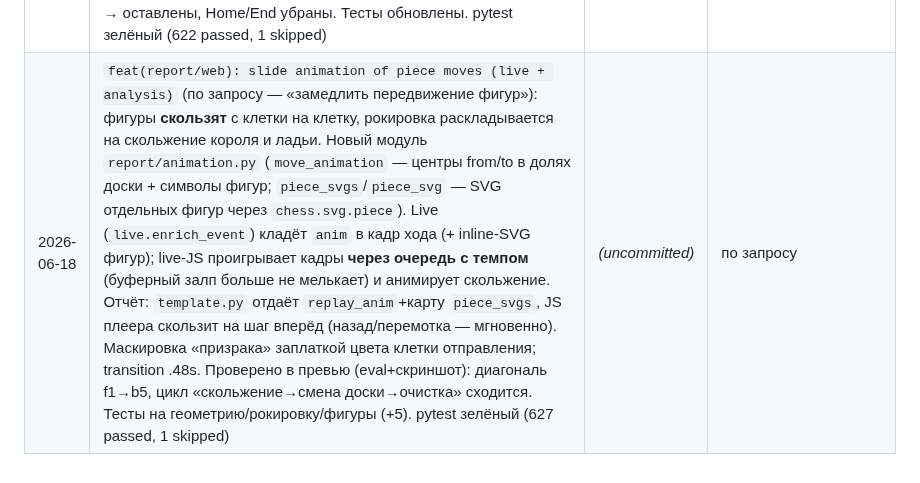
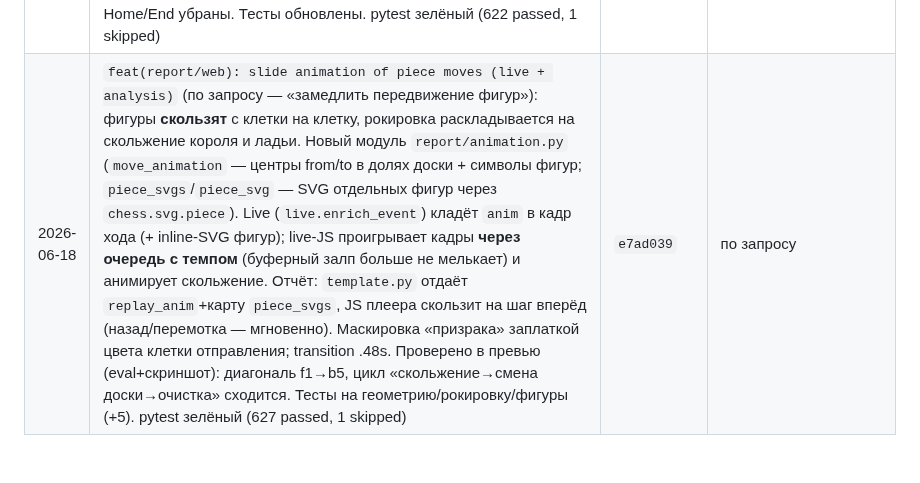
Before and after one commit to kovdmtr/LLM_arena_chess, a Markdown page: docs/PROGRESS.md, the part around the change. Drawn GitHub-style.

Commit message:
docs(progress): record nav-redesign and slide-animation commits
Co-Authored-By: Claude Opus 4.8 <noreply@anthropic.com>

```diff
--- a/docs/PROGRESS.md
+++ b/docs/PROGRESS.md
@@ -181,4 +181,4 @@
 | 2026-06-18 | `feat(report): label thoughts/plan blocks, drop status badge` (по запросу со скриншота): в панели хода рассуждение и стратегия разнесены в два подписанных блока — «Мысли модели» (нейтральный фон) и «План» (светло-голубой); убран бейдж `plan_status` (`CONTINUE`/…), мешавший восприятию (+ его CSS `.plan-status*`, `.plan .label`). Тесты обновлены (метки блоков, отсутствие статус-бейджа). pytest зелёный (620 passed, 1 skipped) | `d7d97b2` | live-страница |
 | 2026-06-18 | `feat(web): green last-move highlight + live side panel` (по запросу, live-просмотр): (1) подсветка последнего хода в `render_board_svg` теперь **зелёная** (`colors` override `square *lastmove` → `#a3d977`/`#74b34a`) — общий путь для live и отчёта. (2) Переработана live-страница (`game_live.html`+CSS): доска слева, справа два блока — «Ходы» (парами белый-чёрный, текущий ход подсвечен) и «Мысли модели» (заголовок «N. SAN · имя» + рассуждение сходившей стороны). JS строит ходы парами через DOM (textContent — без инъекций), серверный WS-контракт не тронут. Проверено скриншотом превью. Тест на зелёный цвет (+1). pytest зелёный (621 passed, 1 skipped) | `4e3f45e` | по запросу |
 | 2026-06-18 | `feat(report): redesign analysis player nav and pair moves` (по запросу): в плеере отчёта убраны кнопки ⏮/⏭ (в начало/конец), остались ◀/▶ (круглые) + слайдер (зелёный accent); список ходов теперь парами (белый-чёрный в строке, как в live), текущий ход подсвечен зелёным, глиф рядом с SAN; клавиши ←/→ оставлены, Home/End убраны. Тесты обновлены. pytest зелёный (622 passed, 1 skipped) | `d9ed926` | анимация |
-| 2026-06-18 | `feat(report/web): slide animation of piece moves (live + analysis)` (по запросу — «замедлить передвижение фигур»): фигуры **скользят** с клетки на клетку, рокировка раскладывается на скольжение короля и ладьи. Новый модуль `report/animation.py` (`move_animation` — центры from/to в долях доски + символы фигур; `piece_svgs`/`piece_svg` — SVG отдельных фигур через `chess.svg.piece`). Live (`live.enrich_event`) кладёт `anim` в кадр хода (+ inline-SVG фигур); live-JS проигрывает кадры **через очередь с темпом** (буферный залп больше не мелькает) и анимирует скольжение. Отчёт: `template.py` отдаёт `replay_anim`+карту `piece_svgs`, JS плеера скользит на шаг вперёд (назад/перемотка — мгновенно). Маскировка «призрака» заплаткой цвета клетки отправления; transition .48s. Проверено в превью (eval+скриншот): диагональ f1→b5, цикл «скольжение→смена доски→очистка» сходится. Тесты на геометрию/рокировку/фигуры (+5). pytest зелёный (627 passed, 1 skipped) | _(uncommitted)_ | по запросу |
+| 2026-06-18 | `feat(report/web): slide animation of piece moves (live + analysis)` (по запросу — «замедлить передвижение фигур»): фигуры **скользят** с клетки на клетку, рокировка раскладывается на скольжение короля и ладьи. Новый модуль `report/animation.py` (`move_animation` — центры from/to в долях доски + символы фигур; `piece_svgs`/`piece_svg` — SVG отдельных фигур через `chess.svg.piece`). Live (`live.enrich_event`) кладёт `anim` в кадр хода (+ inline-SVG фигур); live-JS проигрывает кадры **через очередь с темпом** (буферный залп больше не мелькает) и анимирует скольжение. Отчёт: `template.py` отдаёт `replay_anim`+карту `piece_svgs`, JS плеера скользит на шаг вперёд (назад/перемотка — мгновенно). Маскировка «призрака» заплаткой цвета клетки отправления; transition .48s. Проверено в превью (eval+скриншот): диагональ f1→b5, цикл «скольжение→смена доски→очистка» сходится. Тесты на геометрию/рокировку/фигуры (+5). pytest зелёный (627 passed, 1 skipped) | `e7ad039` | по запросу |
```
